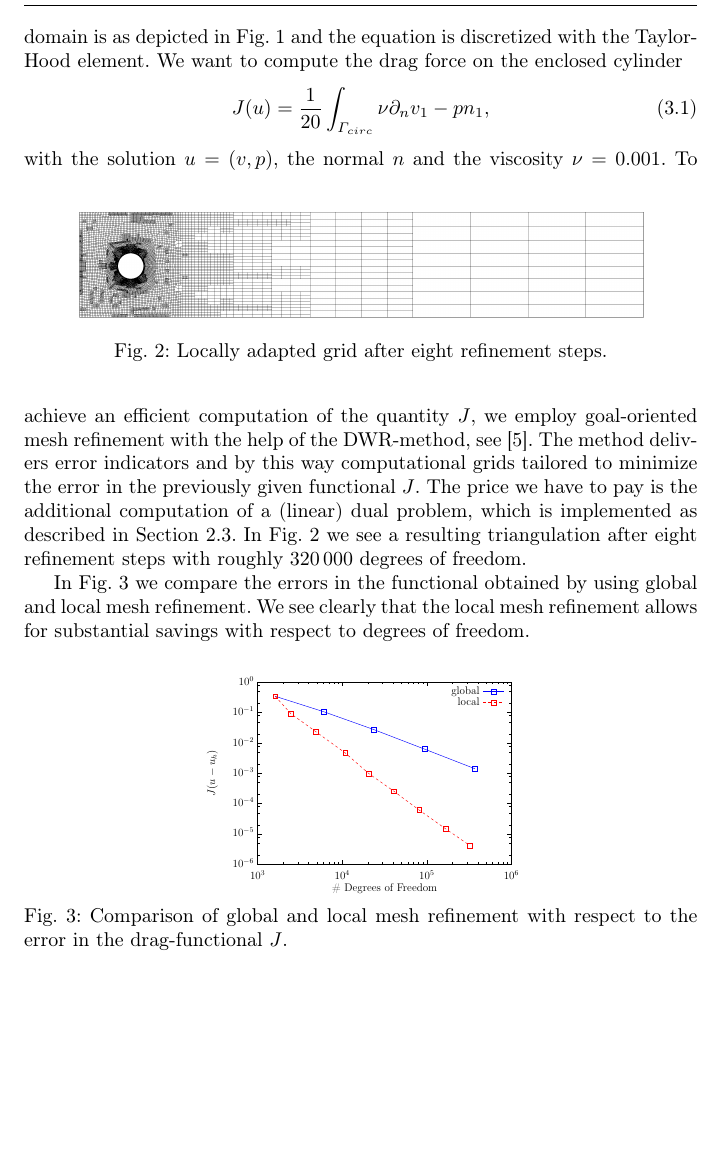
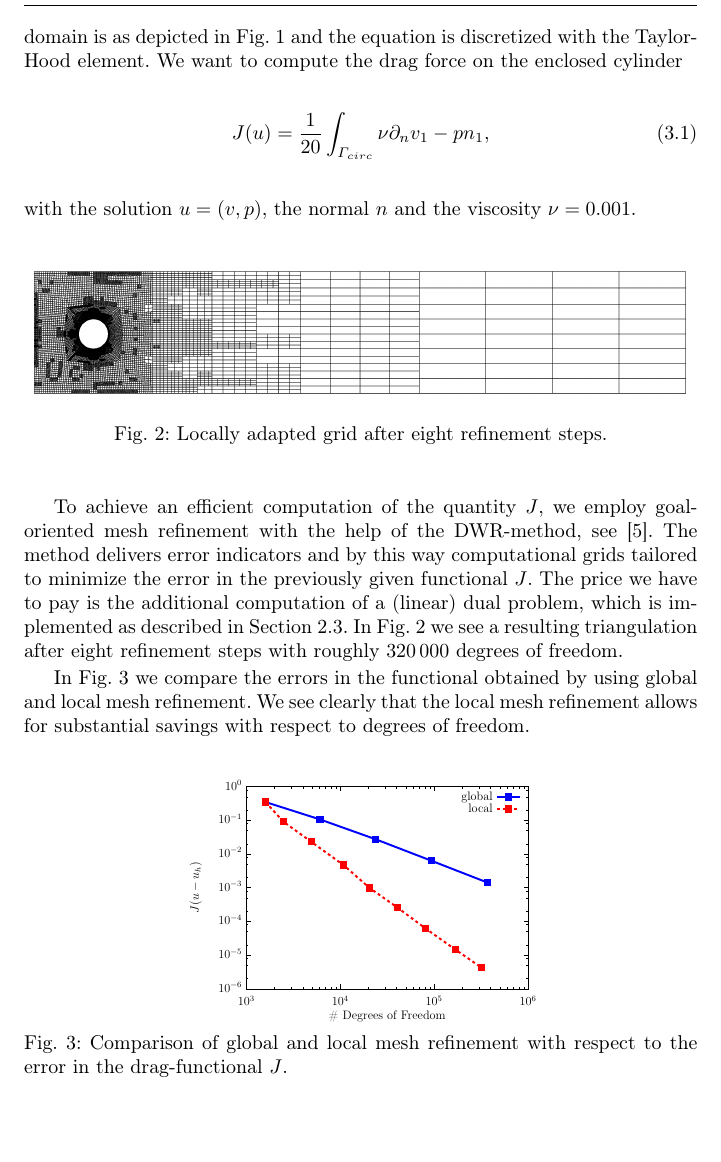
Before and after one commit to winnifried/dopelib, a LaTeX paper (Paper_May_2012/main.tex): part of page 18 of 22, cut so that both start at the same text, the shorter picture padded with empty space. Compiled offline with pdfLaTeX.

Commit message:
Changed layout of cg add and cg pictures

```diff
--- a/Paper_May_2012/main.tex
+++ b/Paper_May_2012/main.tex
@@ -1015,24 +1015,24 @@ In this example, we consider a laminar flow around a cylinder in 2d. To be more
 J(u) = \frac 1 {20} \int_{\Gamma_{circ}} \nu\partial_nv _1 - pn_1,
 \end{equation}
 with the solution $u = (v,p)$, the normal $n$ and the viscosity $\nu = 0.001$.
+
 \begin{figure}[hbt]
 \centering
-{\includegraphics[width=0.85\textwidth]{Pictures/local_grid_NS.png}}
+{\includegraphics[trim = 50mm 50mm 50mm 50mm, clip, width=\textwidth]{Pictures/local_grid_NSv2.png}}
 \caption{Locally adapted grid after eight refinement steps.}
 \label{fig:NS_local_grid}
 \end{figure}
+
 To achieve an efficient computation of the quantity $J$, we employ goal-oriented mesh refinement with the help of the DWR-method, see \cite{BeRa96}. The method delivers error indicators and by this way computational grids tailored to minimize the error in the previously given functional $J$. The price we have to pay is the additional computation of a (linear) dual problem, which is implemented as described in Section~\ref{sec:opt}. In Fig.~\ref{fig:NS_local_grid} we see a resulting triangulation after eight refinement steps with roughly $320\,000$ degrees of freedom.
 
 In Fig.~\ref{fig:NS_comparison} we compare the errors in the functional obtained by using global and local mesh refinement. We see clearly that the local mesh refinement allows for substantial savings with respect to degrees of freedom.
 
 \begin{figure}[hbt]
 \centering
-\resizebox{0.45\textwidth}{!}{\input{Pictures/ConvergenceNS}}
+\resizebox{0.5\textwidth}{!}{\input{Pictures/ConvergenceNS}}
 \caption{Comparison of global and local mesh refinement with respect to the error in the drag-functional $J$.}
 \label{fig:NS_comparison}
 \end{figure}
-
-
 
 
 \subsection{Nonstationary Fluid-Structure Interaction}
```
Also changed, not shown: Paper_May_2012/Pictures/ConvergenceNS.pdf, Paper_May_2012/Pictures/local_grid_NSv2.png (added), Paper_May_2012/main.tex (2 more changed lines).
